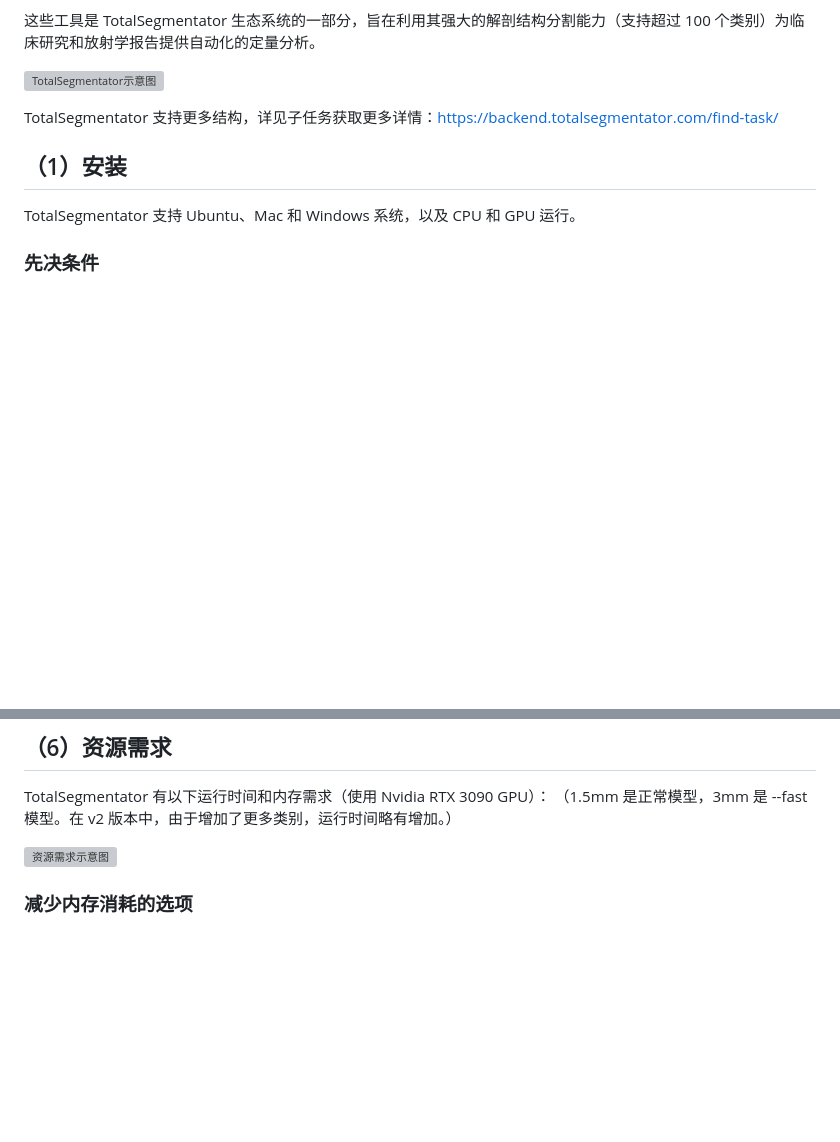
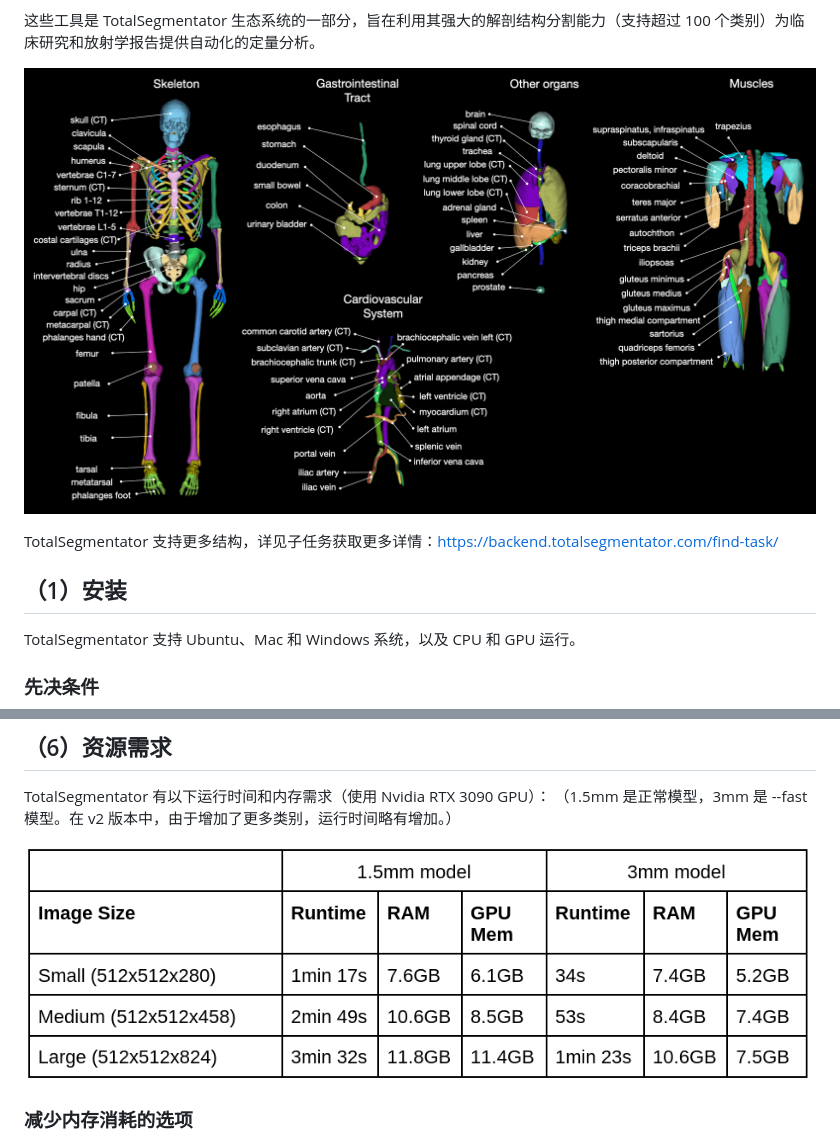
Before and after one commit to fatcurrency/fatcurrency.github.io, a Markdown page: mynote/What is TotalSegmentator.md, 2 parts joined by grey strips. Drawn GitHub-style; blank space fills up the shorter version; grey boxes are pictures that could not be loaded.

Commit message:
Revise What is TotalSegmentator.md png name

```diff
--- a/mynote/What is TotalSegmentator.md
+++ b/mynote/What is TotalSegmentator.md
@@ -24,7 +24,7 @@ TotalSegmentator 开发了针对三个特定用途的 Web 应用程序，其主
 
 这些工具是 TotalSegmentator 生态系统的一部分，旨在利用其强大的解剖结构分割能力（支持超过 100 个类别）为临床研究和放射学报告提供自动化的定量分析。
 
-![TotalSegmentator示意图](mynote/image/TotalSegmentator-diagram.png)
+![TotalSegmentator示意图](image/TotalSegmentator-diagram.png)
 
 TotalSegmentator 支持更多结构，详见子任务获取更多详情：<https://backend.totalsegmentator.com/find-task/>
 
@@ -186,7 +186,7 @@ TotalSegmentator -i ct.nii.gz -o seg -ta lung_nodules --save_probabilities probs
 TotalSegmentator 有以下运行时间和内存需求（使用 Nvidia RTX 3090 GPU）：
 （1.5mm 是正常模型，3mm 是 --fast 模型。在 v2 版本中，由于增加了更多类别，运行时间略有增加。）
 
-![资源需求示意图](mynote/image/TotalSegmentator-Resource-demand-diagram.png)
+![资源需求示意图](image/TotalSegmentator-Resource-demand-diagram.png)
 
 ### 减少内存消耗的选项
 - `--fast`：使用较低分辨率模型
```
Also changed, not shown: other parts of mynote/What is TotalSegmentator.md (+1 -1 lines).
